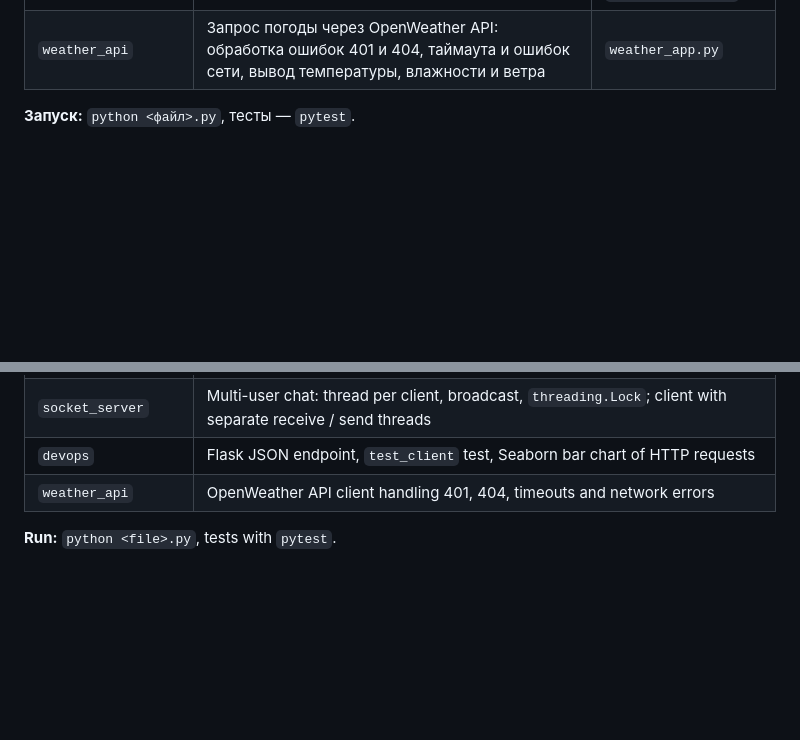
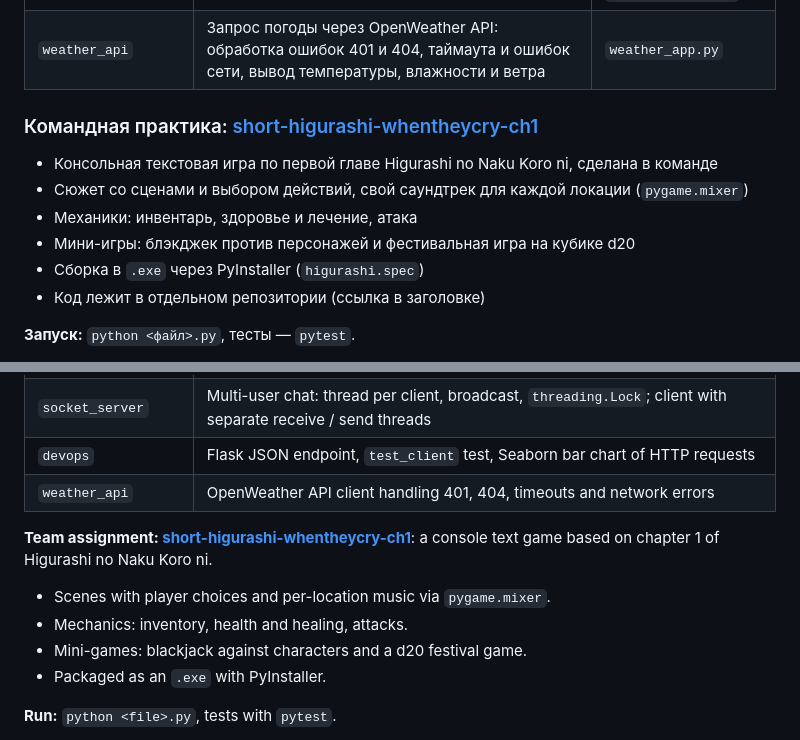
Before and after one commit to m0nkacat/mpt-practice, a Markdown page: python/README.md, 2 parts joined by grey strips. Rendered like a GitHub page; blank space fills up the shorter version.

Commit message:
Add Higurashi team project

```diff
--- a/python/README.md
+++ b/python/README.md
@@ -14,6 +14,14 @@
 | `socket_server` | Многопользовательский чат: сервер с потоком на каждого клиента, рассылка сообщений всем, `threading.Lock`; клиент с отдельными потоками приёма и отправки | `server.py`, `client1.py` |
 | `devops` | Flask-приложение с JSON-эндпоинтом, тест через `test_client`, столбчатая диаграмма HTTP-запросов (Seaborn) | `app.py`, `test_app.py`, `visualization.py` |
 | `weather_api` | Запрос погоды через OpenWeather API: обработка ошибок 401 и 404, таймаута и ошибок сети, вывод температуры, влажности и ветра | `weather_app.py` |
+
+### Командная практика: [short-higurashi-whentheycry-ch1](https://github.com/sdformeky/short-higurashi-whentheycry-ch1)
+- Консольная текстовая игра по первой главе Higurashi no Naku Koro ni, сделана в команде
+- Сюжет со сценами и выбором действий, свой саундтрек для каждой локации (`pygame.mixer`)
+- Механики: инвентарь, здоровье и лечение, атака
+- Мини-игры: блэкджек против персонажей и фестивальная игра на кубике d20
+- Сборка в `.exe` через PyInstaller (`higurashi.spec`)
+- Код лежит в отдельном репозитории (ссылка в заголовке)
 
 **Запуск:** `python <файл>.py`, тесты — `pytest`.
 - Зависимости: `pillow` для `image_processing`, `flask`, `seaborn` и `matplotlib` для `devops`, `requests` для `weather_api`.
@@ -36,6 +44,12 @@
 | `devops` | Flask JSON endpoint, `test_client` test, Seaborn bar chart of HTTP requests |
 | `weather_api` | OpenWeather API client handling 401, 404, timeouts and network errors |
 
+**Team assignment: [short-higurashi-whentheycry-ch1](https://github.com/sdformeky/short-higurashi-whentheycry-ch1)**: a console text game based on chapter 1 of Higurashi no Naku Koro ni.
+- Scenes with player choices and per-location music via `pygame.mixer`.
+- Mechanics: inventory, health and healing, attacks.
+- Mini-games: blackjack against characters and a d20 festival game.
+- Packaged as an `.exe` with PyInstaller.
+
 **Run:** `python <file>.py`, tests with `pytest`.
 - Dependencies: `pillow` for `image_processing`; `flask`, `seaborn` and `matplotlib` for `devops`; `requests` for `weather_api`.
 - `weather_api` needs the `OPENWEATHER_API_KEY` variable.
```
Also changed, not shown: README.md (+2 -0 lines).
